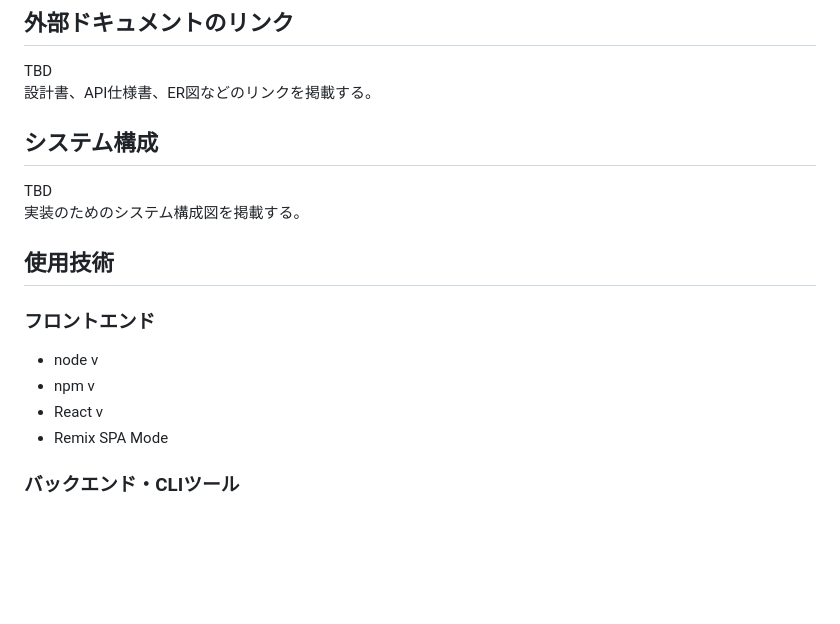
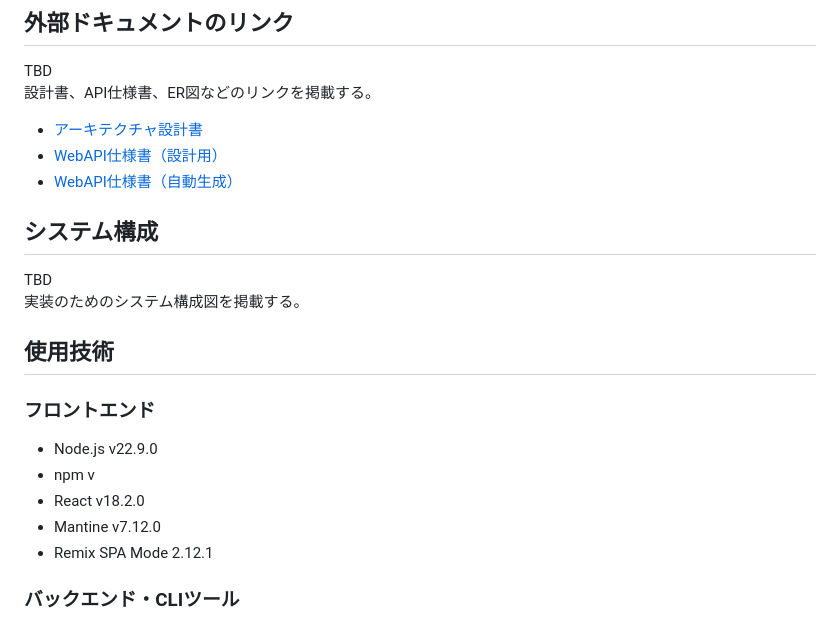
Before and after one commit to MrWangpeilin945/FlutterIOS, a Markdown page: README.md, the part around the change. Rendered like a GitHub page; blank space fills up the shorter version.

Commit message:
README加筆
- 外部ドキュメントのリンクを追加
- フロントエンドのバージョンを追加

```diff
--- a/README.md
+++ b/README.md
@@ -4,6 +4,10 @@
 
 TBD
 設計書、API仕様書、ER図などのリンクを掲載する。
+
+- [アーキテクチャ設計書](http://10.191.26.49/wellship-docs/architecture/)
+- [WebAPI仕様書（設計用）](http://10.191.26.49/wellship-docs/webapi-design/)
+- [WebAPI仕様書（自動生成）](http://10.191.26.49/wellship/redoc/)
 
 ## システム構成
 
@@ -14,10 +18,11 @@ TBD
 
 ### フロントエンド
 
-- node v
+- Node.js v22.9.0
 - npm v
-- React v
-- Remix SPA Mode
+- React v18.2.0
+- Mantine v7.12.0
+- Remix SPA Mode 2.12.1
 
 ### バックエンド・CLIツール
 
```
